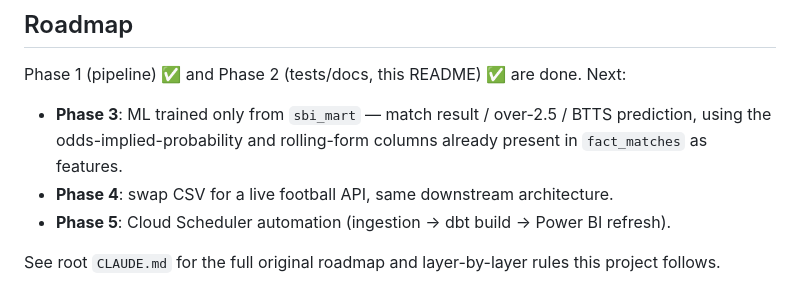
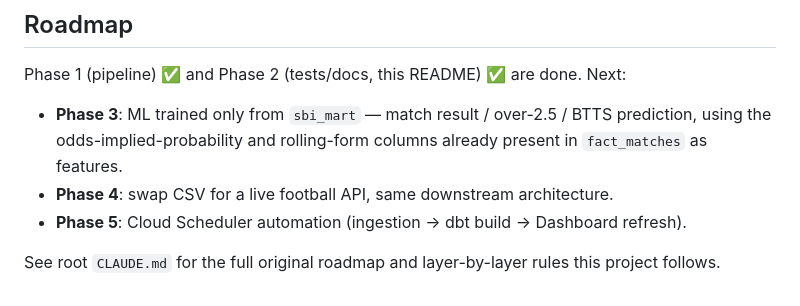
Before and after one commit to haodata/football-betting-analytics-pipeline, a Markdown page: README.md, the part around the change. Drawn GitHub-style.

Commit message:
Update Phase 5 description in README

```diff
--- a/README.md
+++ b/README.md
@@ -134,7 +134,7 @@ Phase 1 (pipeline) ✅ and Phase 2 (tests/docs, this README) ✅ are done. Next:
   prediction, using the odds-implied-probability and rolling-form columns already
   present in `fact_matches` as features.
 - **Phase 4**: swap CSV for a live football API, same downstream architecture.
-- **Phase 5**: Cloud Scheduler automation (ingestion → dbt build → Power BI refresh).
+- **Phase 5**: Cloud Scheduler automation (ingestion → dbt build → Dashboard refresh).
 
 See root `CLAUDE.md` for the full original roadmap and layer-by-layer rules this
 project follows.
```
